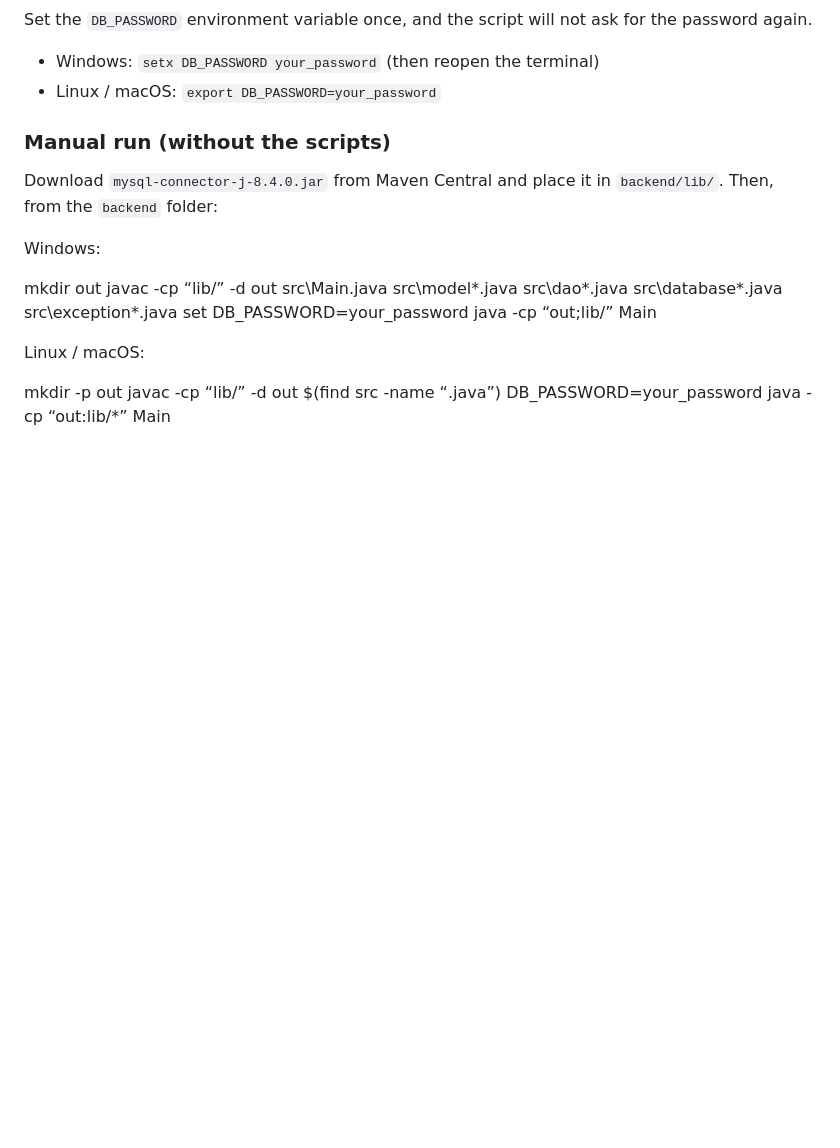
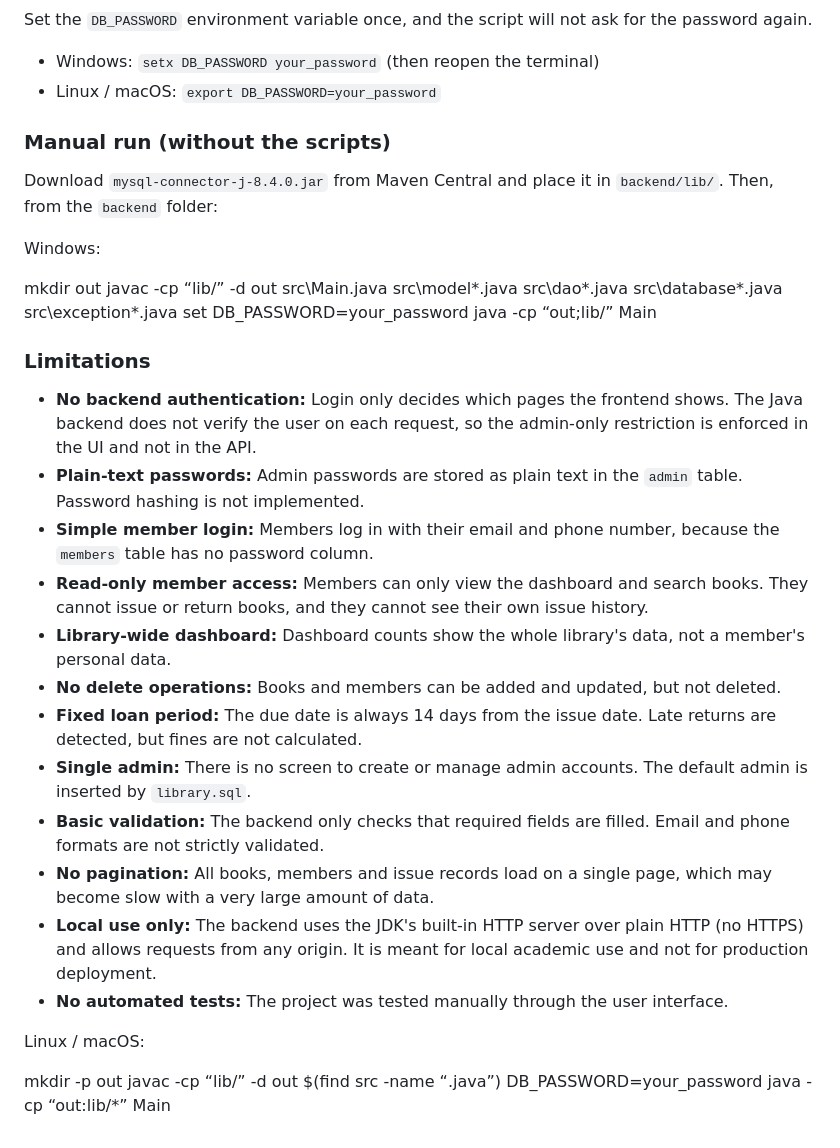
Before and after one commit to Anubhavkr0007/library-Management--System, a Markdown page: README.md, the part around the change. Drawn GitHub-style; blank space fills up the shorter version.

```diff
--- a/README.md
+++ b/README.md
@@ -82,6 +82,21 @@ javac -cp “lib/” -d out src\Main.java src\model*.java src\dao*.java src\data
 set DB_PASSWORD=your_password
 java -cp “out;lib/” Main
 
+### Limitations
+
+- **No backend authentication:** Login only decides which pages the frontend shows. The Java backend does not verify the user on each request, so the admin-only restriction is enforced in the UI and not in the API.
+- **Plain-text passwords:** Admin passwords are stored as plain text in the `admin` table. Password hashing is not implemented.
+- **Simple member login:** Members log in with their email and phone number, because the `members` table has no password column.
+- **Read-only member access:** Members can only view the dashboard and search books. They cannot issue or return books, and they cannot see their own issue history.
+- **Library-wide dashboard:** Dashboard counts show the whole library's data, not a member's personal data.
+- **No delete operations:** Books and members can be added and updated, but not deleted.
+- **Fixed loan period:** The due date is always 14 days from the issue date. Late returns are detected, but fines are not calculated.
+- **Single admin:** There is no screen to create or manage admin accounts. The default admin is inserted by `library.sql`.
+- **Basic validation:** The backend only checks that required fields are filled. Email and phone formats are not strictly validated.
+- **No pagination:** All books, members and issue records load on a single page, which may become slow with a very large amount of data.
+- **Local use only:** The backend uses the JDK's built-in HTTP server over plain HTTP (no HTTPS) and allows requests from any origin. It is meant for local academic use and not for production deployment.
+- **No automated tests:** The project was tested manually through the user interface.
+
 Linux / macOS:
 
 mkdir -p out
```
